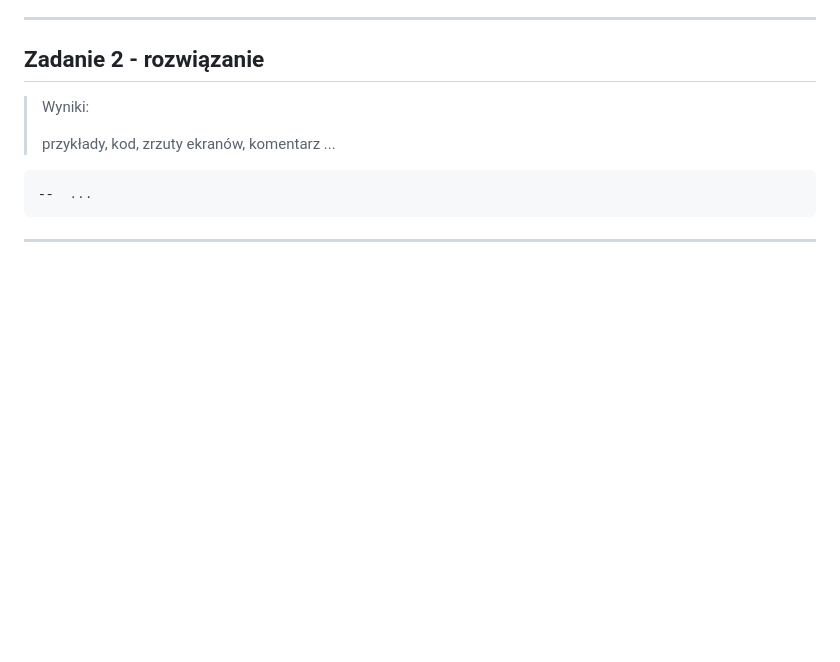
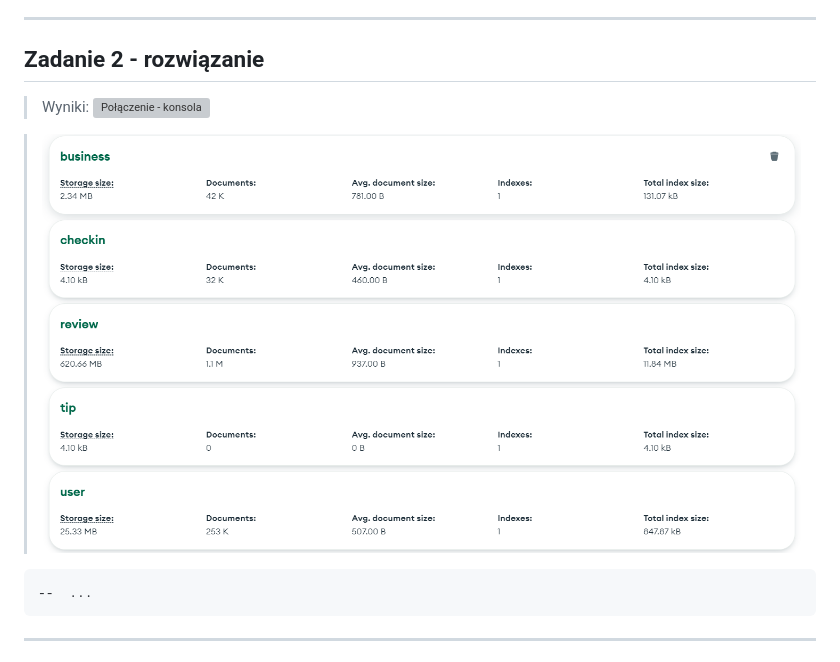
Before and after one commit to MarcinSerafin03/Restaurant_Mongo_DataBase, a Markdown page: 11-mongo-cw-spr.md, the part around the change. GitHub-like rendering; pictures changed too: collections_init1.png (added); blank space fills up the shorter version; grey boxes are pictures that could not be loaded.

Commit message:
Added collections - zad2

````diff
--- a/11-mongo-cw-spr.md
+++ b/11-mongo-cw-spr.md
@@ -103,8 +103,9 @@ Przetestuj działanie operacji
 ## Zadanie 2  - rozwiązanie
 
 > Wyniki:
->
-> przykłady, kod, zrzuty ekranów, komentarz ...
+> ![Połączenie - konsola](collections_init.png)
+
+>![alt text](collections_init1.png)
 
 ```js
 --  ...
````
Also changed, not shown: collecions_init.png (added).
